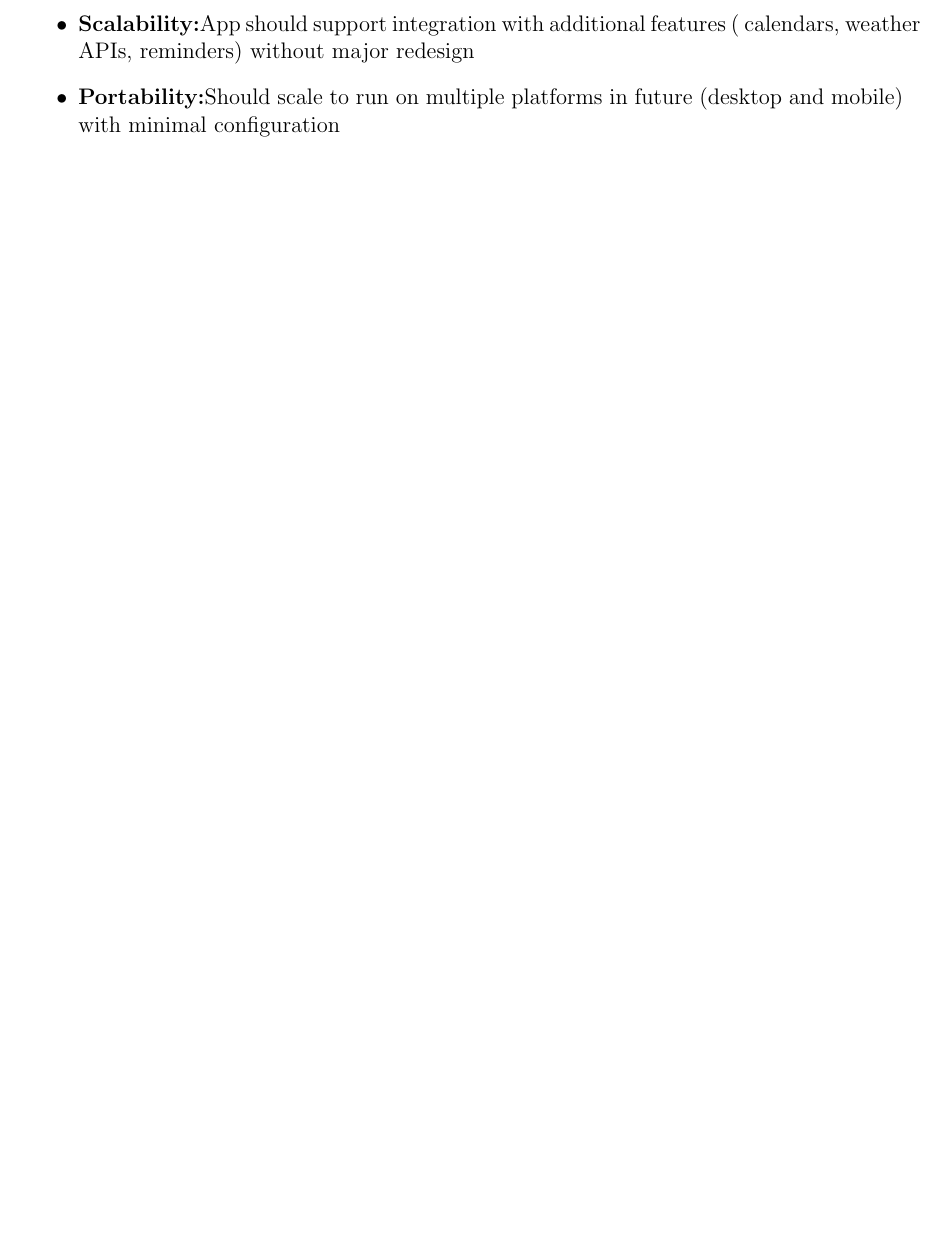
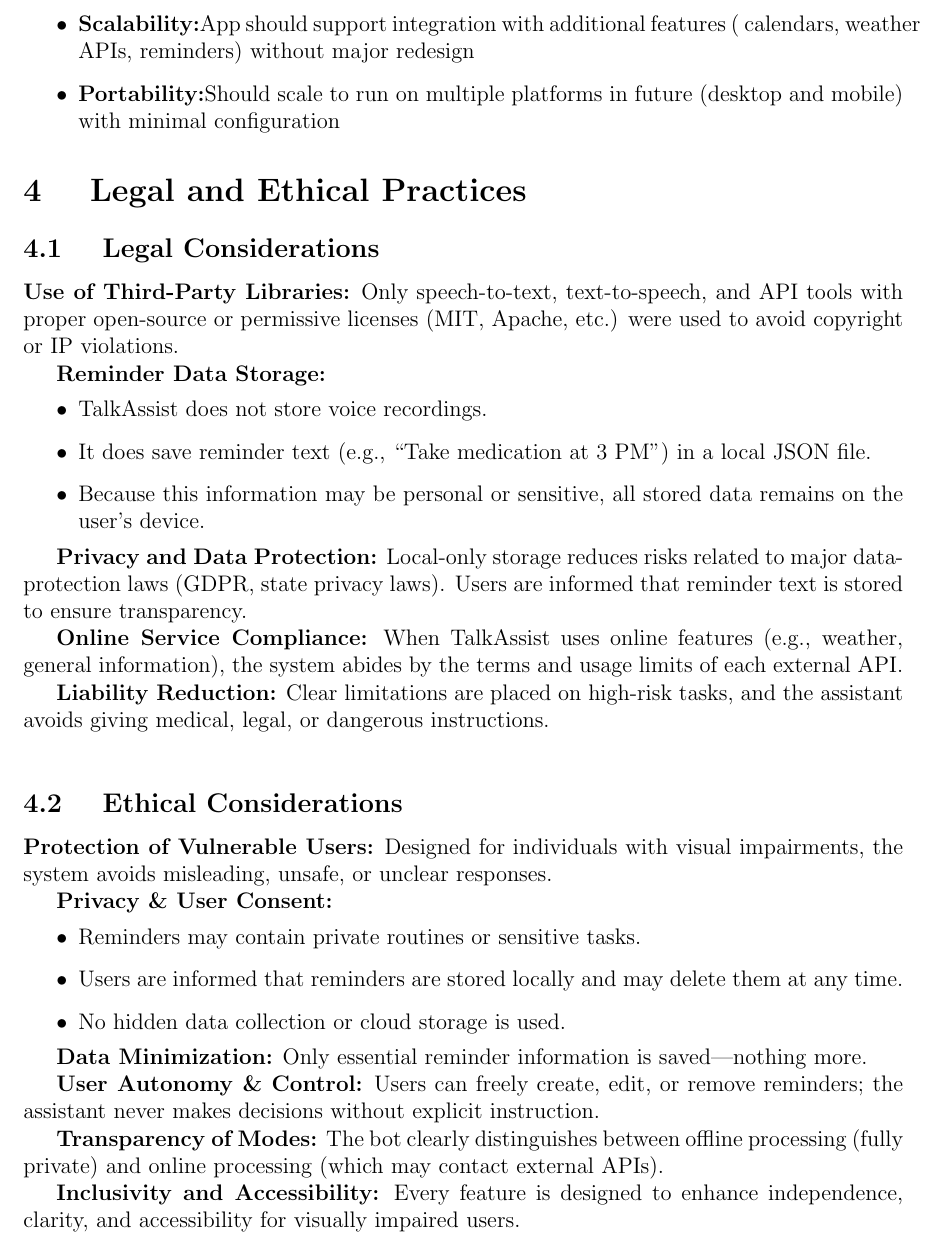
Before and after one commit to MichaelSAngamarca/ICSI-499-Report-M10, a LaTeX document (ICSI 499 Milesteon 10 Report.tex): part of page 7 of 7, cut so that both start at the same text, the shorter picture padded with empty space. Compiled offline with pdfLaTeX.

Commit message:
Finished Section 4

```diff
--- a/ICSI 499 Milesteon 10 Report.tex
+++ b/ICSI 499 Milesteon 10 Report.tex
@@ -147,4 +147,60 @@
 \item\textbf{Portability:}Should scale to run on multiple platforms in future (desktop and mobile) with minimal configuration
 \end{itemize}
 
+
+%Section 4
+
+\section*{4 \quad Legal and Ethical Practices}
+\addcontentsline{toc}{section}{4 Legal and Ethical Practices}
+
+\subsection*{4.1 \quad Legal Considerations}
+\addcontentsline{toc}{subsection}{4.1 Legal Considerations}
+
+\textbf{Use of Third-Party Libraries:}
+Only speech-to-text, text-to-speech, and API tools with proper open-source or permissive licenses (MIT, Apache, etc.) were used to avoid copyright or IP violations.
+
+\textbf{Reminder Data Storage:}
+\begin{itemize}
+    \item TalkAssist does not store voice recordings.
+    \item It does save reminder text (e.g., ``Take medication at 3 PM'') in a local JSON file.
+    \item Because this information may be personal or sensitive, all stored data remains on the user's device.
+\end{itemize}
+
+\textbf{Privacy and Data Protection:}
+Local-only storage reduces risks related to major data-protection laws (GDPR, state privacy laws). Users are informed that reminder text is stored to ensure transparency.
+
+\textbf{Online Service Compliance:}
+When TalkAssist uses online features (e.g., weather, general information), the system abides by the terms and usage limits of each external API.
+
+\textbf{Liability Reduction:}
+Clear limitations are placed on high-risk tasks, and the assistant avoids giving medical, legal, or dangerous instructions.
+
+\vspace{1em}
+
+\subsection*{4.2 \quad Ethical Considerations}
+\addcontentsline{toc}{subsection}{4.2 Ethical Considerations}
+
+\textbf{Protection of Vulnerable Users:}
+Designed for individuals with visual impairments, the system avoids misleading, unsafe, or unclear responses.
+
+\textbf{Privacy \& User Consent:}
+\begin{itemize}
+    \item Reminders may contain private routines or sensitive tasks.
+    \item Users are informed that reminders are stored locally and may delete them at any time.
+    \item No hidden data collection or cloud storage is used.
+\end{itemize}
+
+\textbf{Data Minimization:}
+Only essential reminder information is saved—nothing more.
+
+\textbf{User Autonomy \& Control:}
+Users can freely create, edit, or remove reminders; the assistant never makes decisions without explicit instruction.
+
+\textbf{Transparency of Modes:}
+The bot clearly distinguishes between offline processing (fully private) and online processing (which may contact external APIs).
+
+\textbf{Inclusivity and Accessibility:}
+Every feature is designed to enhance independence, clarity, and accessibility for visually impaired users.
+
+
 \end{document}
```
